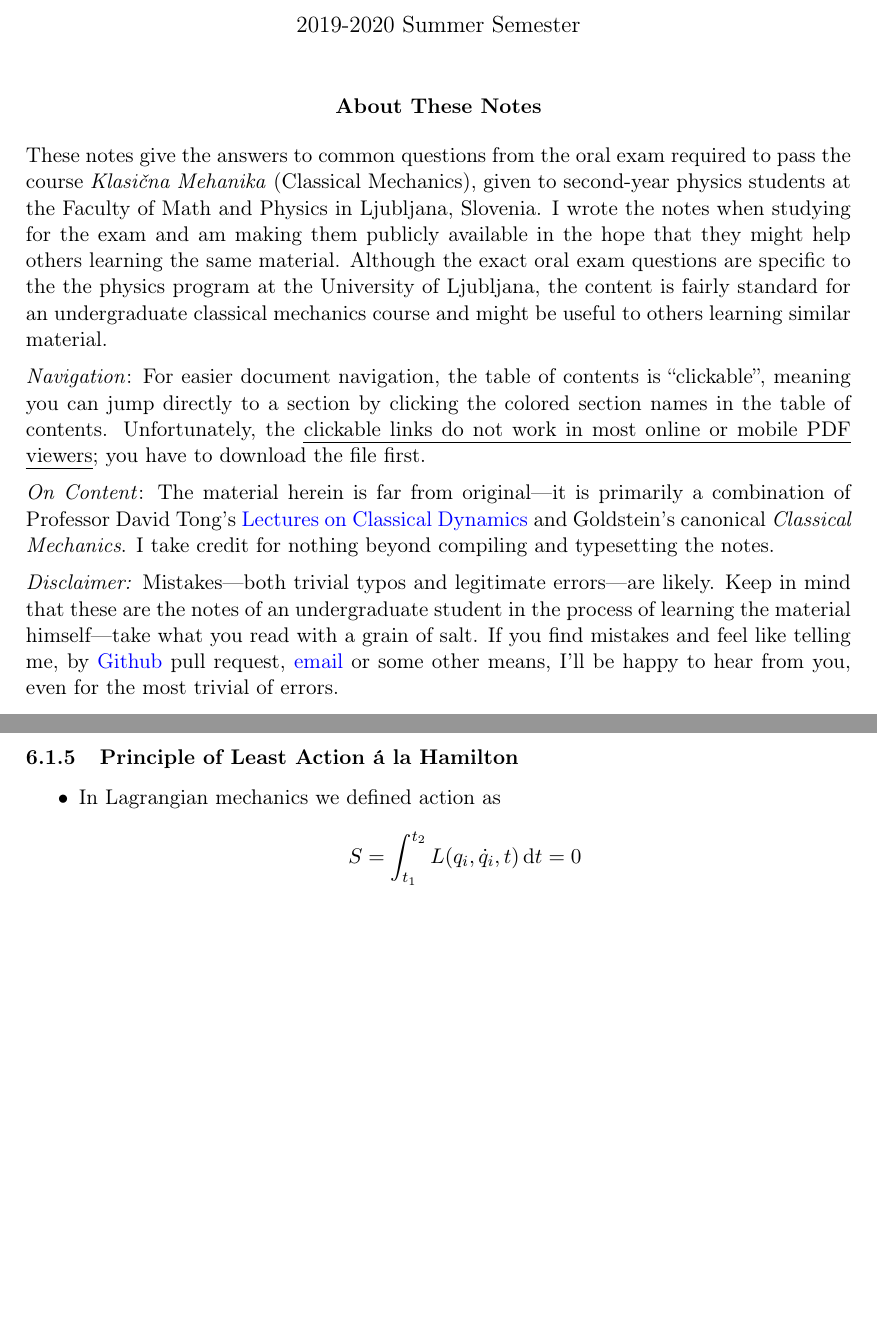
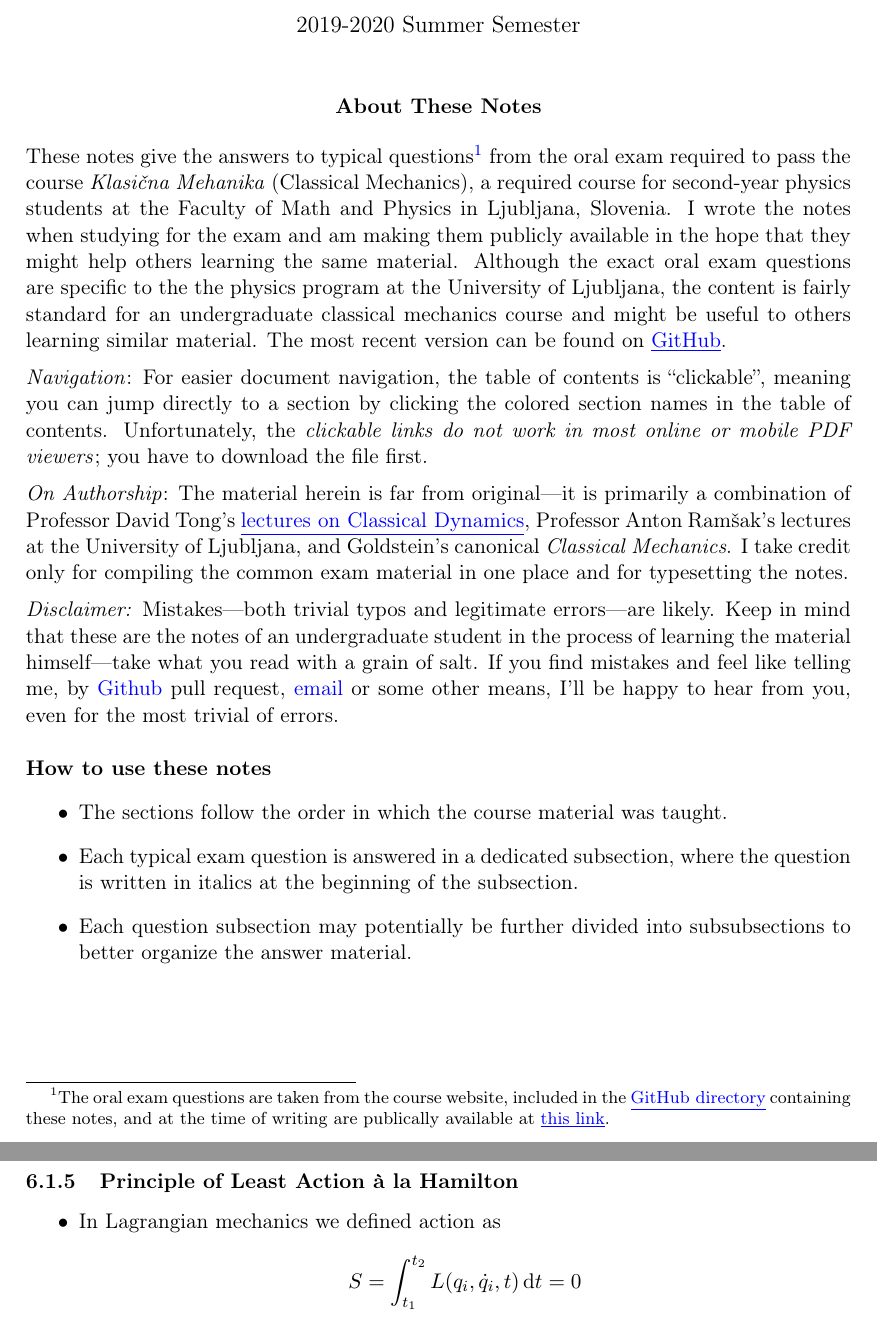
Before and after one commit to ejmastnak/fmf, a LaTeX document (classical-mechanics/classical-mechanics-oral-study-guide/classical-mechanics-oral-study-guide.tex): two parts of pages 1 and 66 of 71 before the commit and two parts of pages 1 and 68 of 73 after it, joined at a grey line, cut so that both start at the same text, the shorter picture padded with empty space. Compiled offline with pdfLaTeX.

Commit message:
update introduction and include exam questions

```diff
--- a/classical-mechanics/classical-mechanics-oral-study-guide/classical-mechanics-oral-study-guide.tex
+++ b/classical-mechanics/classical-mechanics-oral-study-guide/classical-mechanics-oral-study-guide.tex
@@ -2,7 +2,6 @@
 \usepackage[T1]{fontenc}
 \usepackage{mwe}
 \usepackage[margin=3cm]{geometry}
-\usepackage[normalem]{ulem}  % for underline with line wrapping
 \usepackage{amsmath}
 \usepackage{amssymb}
 \usepackage{bm} % for bold vectors in math mode
@@ -46,22 +45,34 @@
 \author{Elijan Mastnak}
 \date{2019-2020 Summer Semester}
 \maketitle
-
 \begin{center}
 \textbf{About These Notes}
 \end{center}
-These notes give the answers to common questions from the oral exam required to pass the course \textit{Klasi\v{c}na Mehanika} (Classical Mechanics), given to second-year physics students at the Faculty of Math and Physics in Ljubljana, Slovenia. I wrote the notes when studying for the exam and am making them publicly available in the hope that they might help others learning the same material. Although the exact oral exam questions are specific to the the physics program at the University of Ljubljana, the content is fairly standard for an undergraduate classical mechanics course and might be useful to others learning similar material.
+These notes give the answers to typical questions\footnote{The oral exam questions are taken from the course website, included in the \href{https://github.com/ejmastnak/fmf/tree/main/classical-mechanics/classical-mechanics-oral-study-guide}{\underline{GitHub directory}} containing these notes, and at the time of writing are publically available at \href{http://www-f1.ijs.si/~ramsak/KlasMeh/Izpitna.pdf}{\underline{this link}}.} from the oral exam required to pass the course \textit{Klasi\v{c}na Mehanika} (Classical Mechanics), a required course for second-year physics students at the Faculty of Math and Physics in Ljubljana, Slovenia. I wrote the notes when studying for the exam and am making them publicly available in the hope that they might help others learning the same material. Although the exact oral exam questions are specific to the the physics program at the University of Ljubljana, the content is fairly standard for an undergraduate classical mechanics course and might be useful to others learning similar material. The most recent version can be found on \href{https://github.com/ejmastnak/fmf/tree/main/classical-mechanics}{\underline{GitHub}}.
 
 \vspace{2mm}
-\textit{Navigation}: For easier document navigation, the table of contents is ``clickable'', meaning you can jump directly to a section by clicking the colored section names in the table of contents. Unfortunately, the \uline{clickable links do not work in most online or mobile PDF viewers}; you have to download the file first.
+\textit{Navigation}: For easier document navigation, the table of contents is ``clickable'', meaning you can jump directly to a section by clicking the colored section names in the table of contents. Unfortunately, the \textit{clickable links do not work in most online or mobile PDF viewers}; you have to download the file first.
 
 \vspace{2mm}
-\textit{On Content}: The material herein is far from original---it is primarily a combination of Professor David Tong's \href{http://www.damtp.cam.ac.uk/user/tong/dynamics.html}{Lectures on Classical Dynamics} and Goldstein's canonical \textit{Classical Mechanics}. I take credit for nothing beyond compiling and typesetting the notes.
+\textit{On Authorship}: The material herein is far from original---it is primarily a combination of Professor David Tong's \href{http://www.damtp.cam.ac.uk/user/tong/dynamics.html}{\underline{lectures on Classical Dynamics}}, Professor Anton Ram\v{s}ak's lectures at the University of Ljubljana, and Goldstein's canonical \textit{Classical Mechanics}. I take credit only for compiling the common exam material in one place and for typesetting the notes.
 
 \vspace{2mm}
 \textit{Disclaimer:} Mistakes---both trivial typos and legitimate errors---are likely. Keep in mind that these are the notes of an undergraduate student in the process of learning the material himself---take what you read with a grain of salt. If you find mistakes and feel like telling me, by \href{https://github.com/ejmastnak/fmf}{Github} pull request, \href{mailto:ejmastnak@gmail.com}{email} or some other means, I'll be happy to hear from you, even for the most trivial of errors.
 
 
+\vspace{5mm}
+\textbf{How to use these notes}
+\begin{itemize}
+    \item The sections follow the order in which the course material was taught.
+
+    \item Each typical exam question is answered in a dedicated subsection, where the question is written in italics at the beginning of the subsection.
+
+    \item Each question subsection may potentially be further divided into subsubsections to better organize the answer material.
+
+
+\end{itemize}
+
+\newpage
 
 \tableofcontents
 
```
Also changed, not shown: classical-mechanics/classical-mechanics-oral-study-guide/classical-mechanics-oral-study-guide.pdf, classical-mechanics/classical-mechanics-oral-study-guide/exam-questions-SLO.pdf (added), classical-mechanics/classical-mechanics-oral-study-guide/classical-mechanics-oral-study-guide.tex (10 more changed lines).
